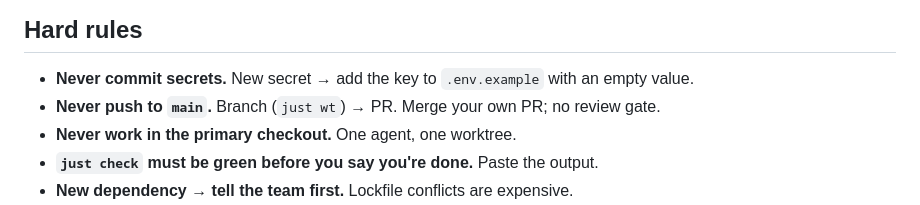
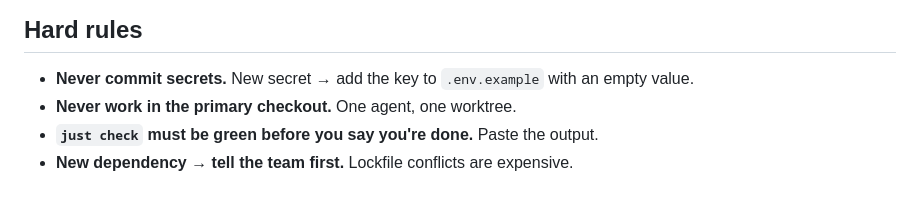
Before and after one commit to Adimac93/hackyeah-2026, a Markdown page: CLAUDE.md, the part around the change. Rendered like a GitHub page.

Commit message:
feet: Relax main branch push restriction

```diff
--- a/CLAUDE.md
+++ b/CLAUDE.md
@@ -89,7 +89,6 @@ we lose an hour to merge conflicts at 3am.
 ## Hard rules
 
 - **Never commit secrets.** New secret → add the key to `.env.example` with an empty value.
-- **Never push to `main`.** Branch (`just wt`) → PR. Merge your own PR; no review gate.
 - **Never work in the primary checkout.** One agent, one worktree.
 - **`just check` must be green before you say you're done.** Paste the output.
 - **New dependency → tell the team first.** Lockfile conflicts are expensive.
```
